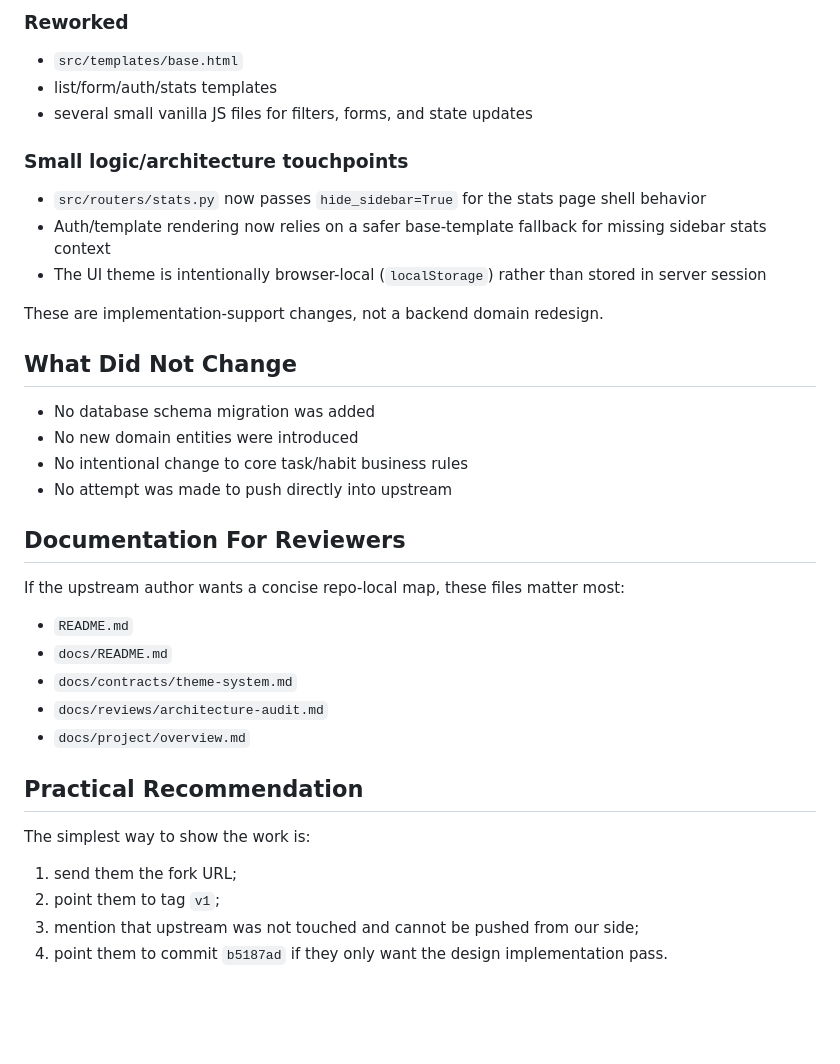
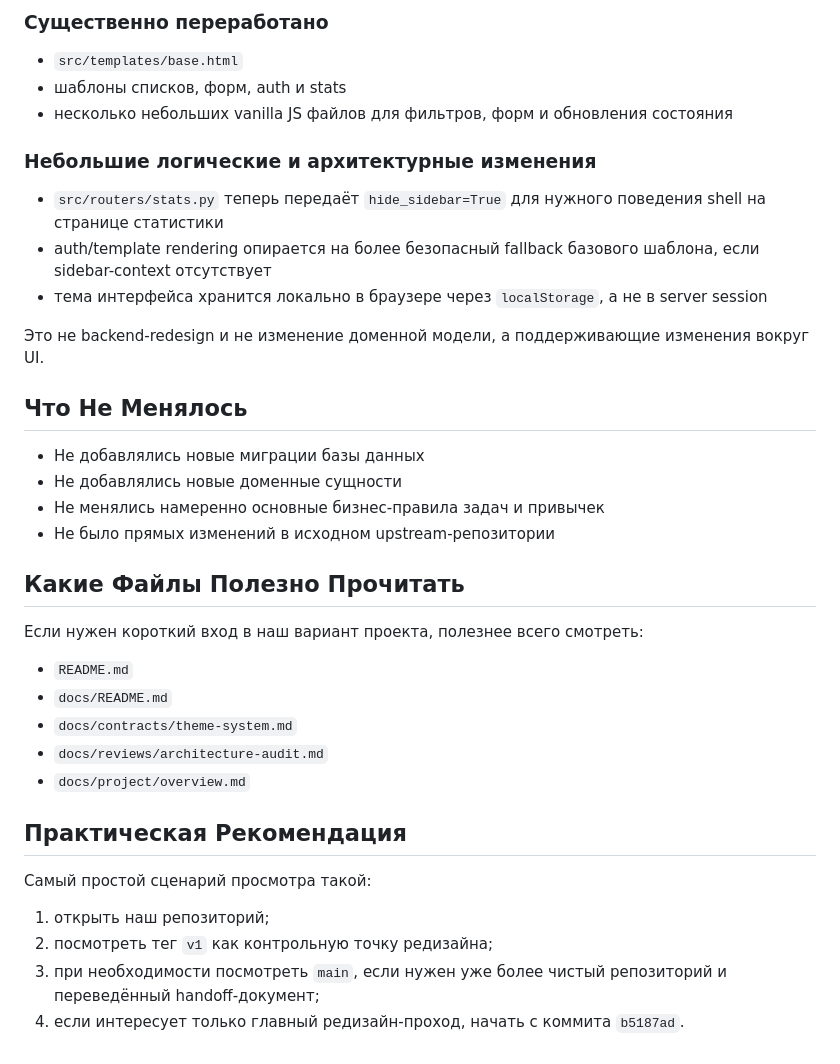
Before and after one commit to badinoko/Habbit, a Markdown page: docs/reviews/upstream-proposal-v1.md, the part around one of its changes. Rendered like a GitHub page; blank space fills up the shorter version.

```diff
--- a/docs/reviews/upstream-proposal-v1.md
+++ b/docs/reviews/upstream-proposal-v1.md
@@ -81,28 +69,28 @@ This fork does more than repaint templates, but it does not intentionally expand
 
-### Reworked
+### Существенно переработано
 
 - `src/templates/base.html`
-- list/form/auth/stats templates
-- several small vanilla JS files for filters, forms, and state updates
+- шаблоны списков, форм, auth и stats
+- несколько небольших vanilla JS файлов для фильтров, форм и обновления состояния
 
-### Small logic/architecture touchpoints
+### Небольшие логические и архитектурные изменения
 
-- `src/routers/stats.py` now passes `hide_sidebar=True` for the stats page shell behavior
-- Auth/template rendering now relies on a safer base-template fallback for missing sidebar stats context
-- The UI theme is intentionally browser-local (`localStorage`) rather than stored in server session
+- `src/routers/stats.py` теперь передаёт `hide_sidebar=True` для нужного поведения shell на странице статистики
+- auth/template rendering опирается на более безопасный fallback базового шаблона, если sidebar-context отсутствует
+- тема интерфейса хранится локально в браузере через `localStorage`, а не в server session
 
-These are implementation-support changes, not a backend domain redesign.
+Это не backend-redesign и не изменение доменной модели, а поддерживающие изменения вокруг UI.
 
-## What Did Not Change
+## Что Не Менялось
 
-- No database schema migration was added
-- No new domain entities were introduced
-- No intentional change to core task/habit business rules
-- No attempt was made to push directly into upstream
+- Не добавлялись новые миграции базы данных
+- Не добавлялись новые доменные сущности
+- Не менялись намеренно основные бизнес-правила задач и привычек
+- Не было прямых изменений в исходном upstream-репозитории
 
-## Documentation For Reviewers
+## Какие Файлы Полезно Прочитать
 
-If the upstream author wants a concise repo-local map, these files matter most:
+Если нужен короткий вход в наш вариант проекта, полезнее всего смотреть:
 
 - `README.md`
 - `docs/README.md`
@@ -110,11 +98,11 @@ If the upstream author wants a concise repo-local map, these files matter most:
 - `docs/reviews/architecture-audit.md`
 - `docs/project/overview.md`
 
-## Practical Recommendation
+## Практическая Рекомендация
 
-The simplest way to show the work is:
+Самый простой сценарий просмотра такой:
 
-1. send them the fork URL;
-2. point them to tag `v1`;
-3. mention that upstream was not touched and cannot be pushed from our side;
-4. point them to commit `b5187ad` if they only want the design implementation pass.
+1. открыть наш репозиторий;
+2. посмотреть тег `v1` как контрольную точку редизайна;
+3. при необходимости посмотреть `main`, если нужен уже более чистый репозиторий и переведённый handoff-документ;
+4. если интересует только главный редизайн-проход, начать с коммита `b5187ad`.
```
Also changed, not shown: other parts of docs/reviews/upstream-proposal-v1.md (+37 -49 lines).
